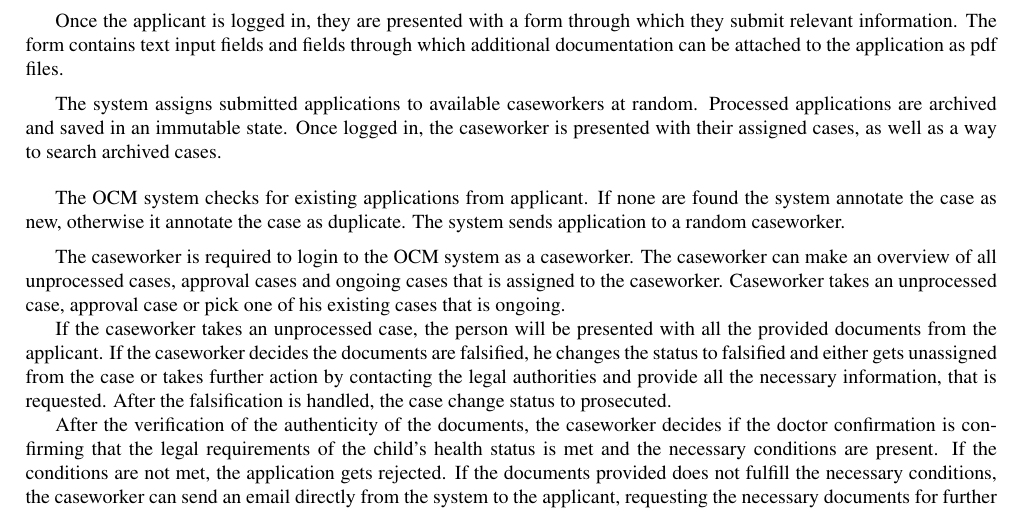
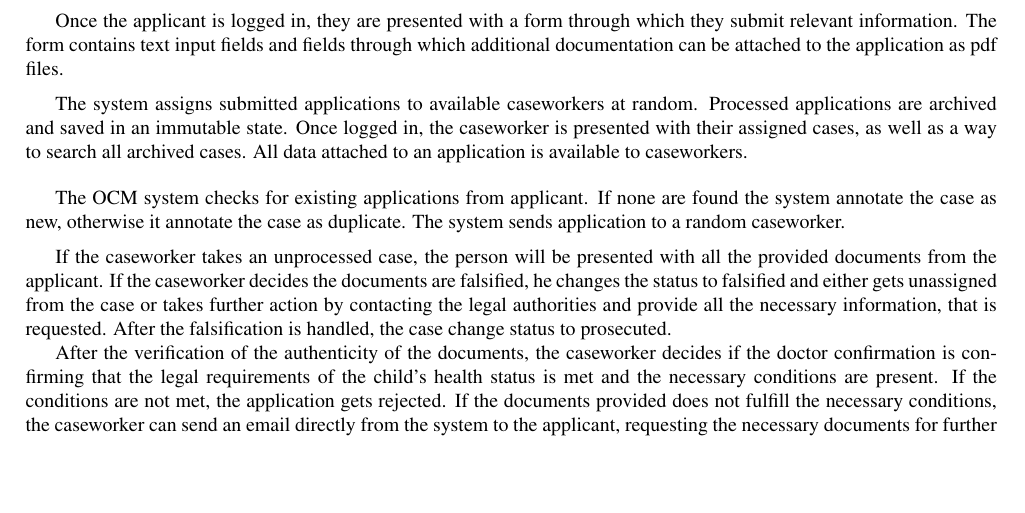
Before and after one commit to silvanadrian/SE2019-Project, a LaTeX document (main.tex, which reads 03-functional-requirements.tex): part of page 7 of 21, cut so that both start at the same text, the shorter picture padded with empty space. Compiled offline with pdfLaTeX.

Commit message:
Update on Overleaf.

```diff
--- a/03-functional-requirements.tex
+++ b/03-functional-requirements.tex
@@ -9,7 +9,7 @@ Once the applicant is logged in, they are presented with a form through which th
 
 \vspace{2mm}
 
-The system assigns submitted applications to available caseworkers at random. Processed applications are archived and saved in an immutable state. Once logged in, the caseworker is presented with their assigned cases, as well as a way to search archived cases.
+The system assigns submitted applications to available caseworkers at random. Processed applications are archived and saved in an immutable state. Once logged in, the caseworker is presented with their assigned cases, as well as a way to search all archived cases. All data attached to an application is available to caseworkers.
 
 \vspace{2mm}
 
@@ -18,8 +18,6 @@ The system assigns submitted applications to available caseworkers at random. Pr
 The OCM system checks for existing applications from applicant. If none are found the system annotate the case as new, otherwise it annotate the case as duplicate. The system sends application to a random caseworker.
 
 \vspace{2mm}
-
-The caseworker is required to login to the OCM system as a caseworker. The caseworker can make an overview of all unprocessed cases, approval cases and ongoing cases that is assigned to the caseworker. Caseworker takes an unprocessed case, approval case or pick one of his existing cases that is ongoing.
 
 If the caseworker takes an unprocessed case, the person will be presented with all the provided documents from the applicant. If the caseworker decides the documents are falsified, he changes the status to falsified and either gets unassigned from the case or takes further action by contacting the legal authorities and provide all the necessary information, that is requested. After the falsification is handled, the case change status to prosecuted.
 
```
